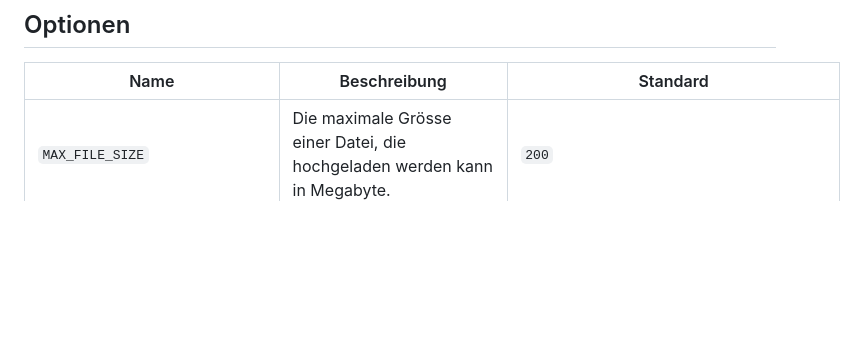
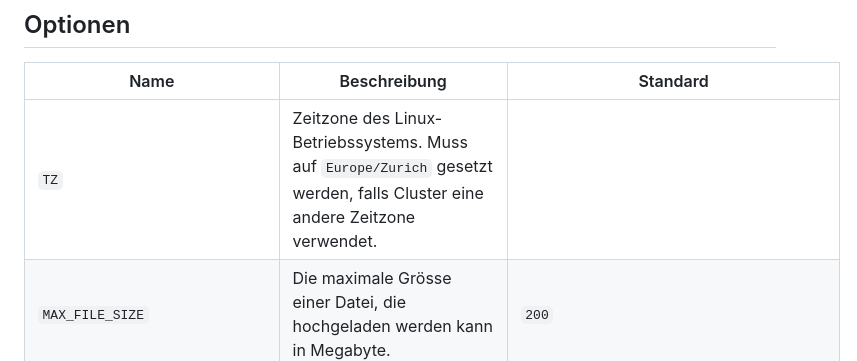
Before and after one commit to sogis/datahub, a Markdown page: docs/admin-manual-de.md, the part around the change. Rendered like a GitHub page; blank space fills up the shorter version.

```diff
--- a/docs/admin-manual-de.md
+++ b/docs/admin-manual-de.md
@@ -57,6 +57,7 @@ Die Anwendung benötigt für das Verschicken von E-Mail einen SMTP-Server. Die n
 
 | Name | Beschreibung | Standard |
 |-----|-----|-----|
+| `TZ` | Zeitzone des Linux-Betriebssystems. Muss auf `Europe/Zurich` gesetzt werden, falls Cluster eine andere Zeitzone verwendet. | |
 | `MAX_FILE_SIZE` | Die maximale Grösse einer Datei, die hochgeladen werden kann in Megabyte. | `200` |
 | `LOG_LEVEL` | Das Logging-Level des Spring Boot Frameworks. | `INFO` |
 | `LOG_LEVEL_DB_CONNECTION_POOL` | Das Logging-Level des DB-Connection-Poolsocket. | `INFO` |
```
